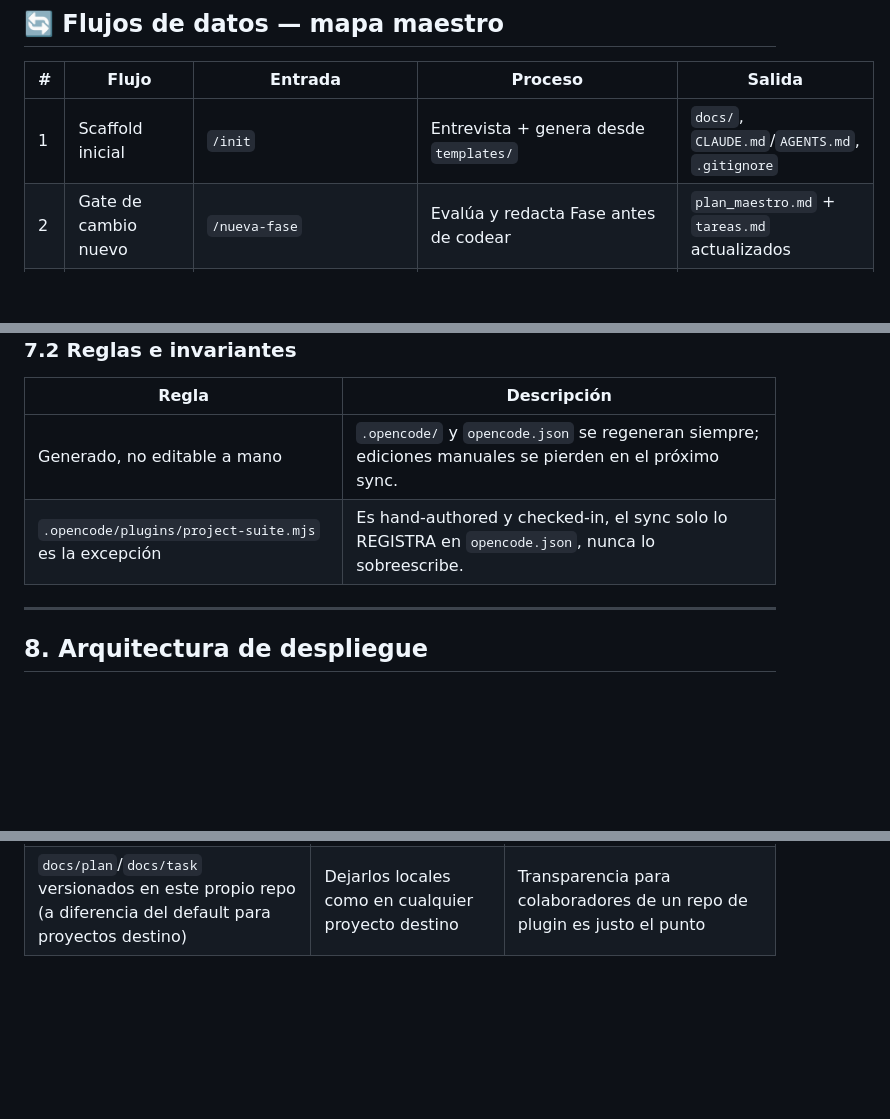
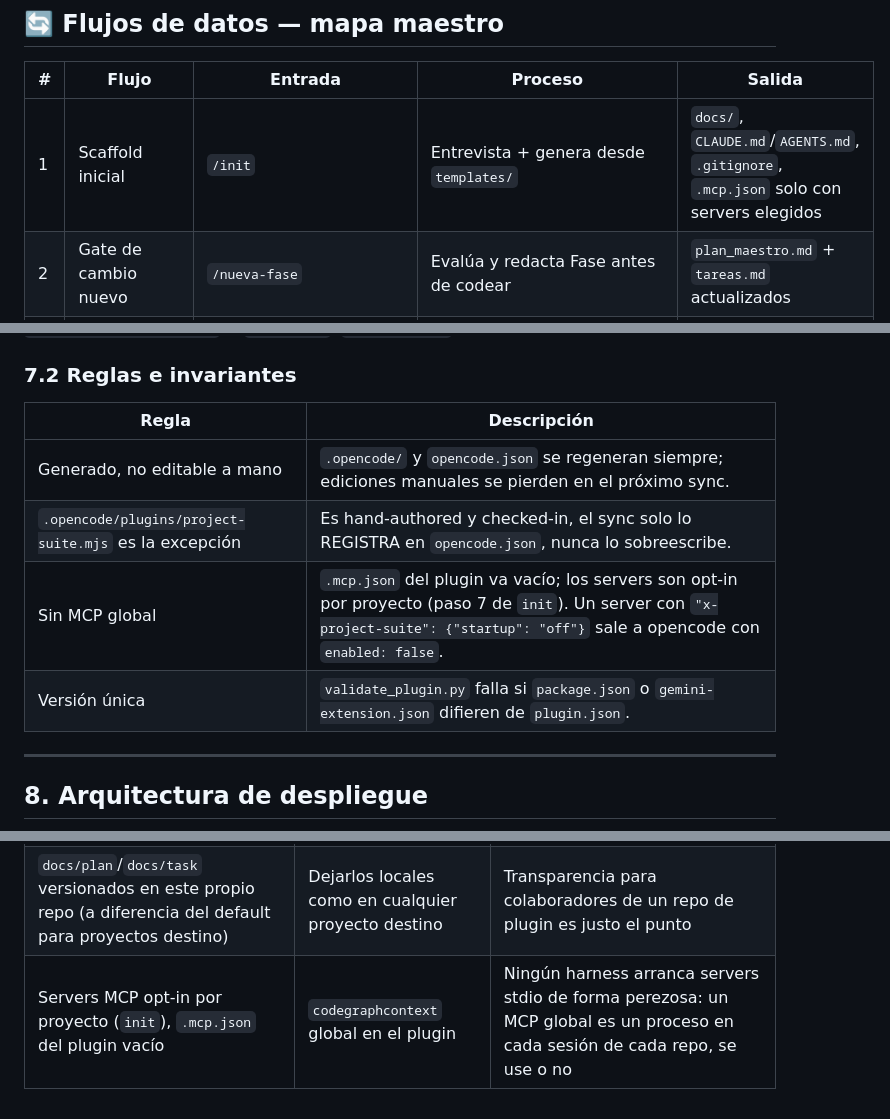
Before and after one commit to AlexPrietoRomani/project-suite, a Markdown page: docs/architecture/architecture.md, 3 parts joined by grey strips. Rendered like a GitHub page; blank space fills up the shorter version.

```diff
--- a/docs/architecture/architecture.md
+++ b/docs/architecture/architecture.md
@@ -70,7 +70,7 @@ Una sola fuente de lógica (`hooks/project-suite-*.js`), dos entrypoints delgado
 
 | # | Flujo | Entrada | Proceso | Salida |
 |---|---|---|---|---|
-| 1 | Scaffold inicial | `/init` | Entrevista + genera desde `templates/` | `docs/`, `CLAUDE.md`/`AGENTS.md`, `.gitignore` |
+| 1 | Scaffold inicial | `/init` | Entrevista + genera desde `templates/` | `docs/`, `CLAUDE.md`/`AGENTS.md`, `.gitignore`, `.mcp.json` solo con servers elegidos |
 | 2 | Gate de cambio nuevo | `/nueva-fase` | Evalúa y redacta Fase antes de codear | `plan_maestro.md` + `tareas.md` actualizados |
 | 3 | Recordatorio ambiental | `SessionStart` / `UserPromptSubmit` | Resuelve modo, emite texto | Contexto de sesión / `.project-suite/mode` |
 | 4 | Ejecución del plan | `construir` | Subagente por Tarea + `testear` + `verificar-dod` | Checkboxes `[X]` en `tareas.md`, commits |
@@ -165,6 +165,8 @@ sequenceDiagram
 |---|---|
 | Generado, no editable a mano | `.opencode/` y `opencode.json` se regeneran siempre; ediciones manuales se pierden en el próximo sync. |
 | `.opencode/plugins/project-suite.mjs` es la excepción | Es hand-authored y checked-in, el sync solo lo REGISTRA en `opencode.json`, nunca lo sobreescribe. |
+| Sin MCP global | `.mcp.json` del plugin va vacío; los servers son opt-in por proyecto (paso 7 de `init`). Un server con `"x-project-suite": {"startup": "off"}` sale a opencode con `enabled: false`. |
+| Versión única | `validate_plugin.py` falla si `package.json` o `gemini-extension.json` difieren de `plugin.json`. |
 
 ---
 
@@ -201,3 +203,4 @@ flowchart LR
 | Recordatorio ambiental liviano (texto estático por modo) | Escanear git diff/tareas.md en cada turno | Más barato, y la verificación real ya vive en `verificar-dod`/`auditar-coherencia`/`testear` |
 | `CLAUDE.md`/`AGENTS.md` generados completos desde un solo cuerpo | Uno canónico + el otro puntero | El puntero se rompía si solo se generaba el archivo no-canónico (bug real encontrado y corregido) |
 | `docs/plan`/`docs/task` versionados en este propio repo (a diferencia del default para proyectos destino) | Dejarlos locales como en cualquier proyecto destino | Transparencia para colaboradores de un repo de plugin es justo el punto |
+| Servers MCP opt-in por proyecto (`init`), `.mcp.json` del plugin vacío | `codegraphcontext` global en el plugin | Ningún harness arranca servers stdio de forma perezosa: un MCP global es un proceso en cada sesión de cada repo, se use o no |
```
Also changed, not shown: README.md (+24 -6 lines), docs/description_proyecto.md (+1 -1 lines).
